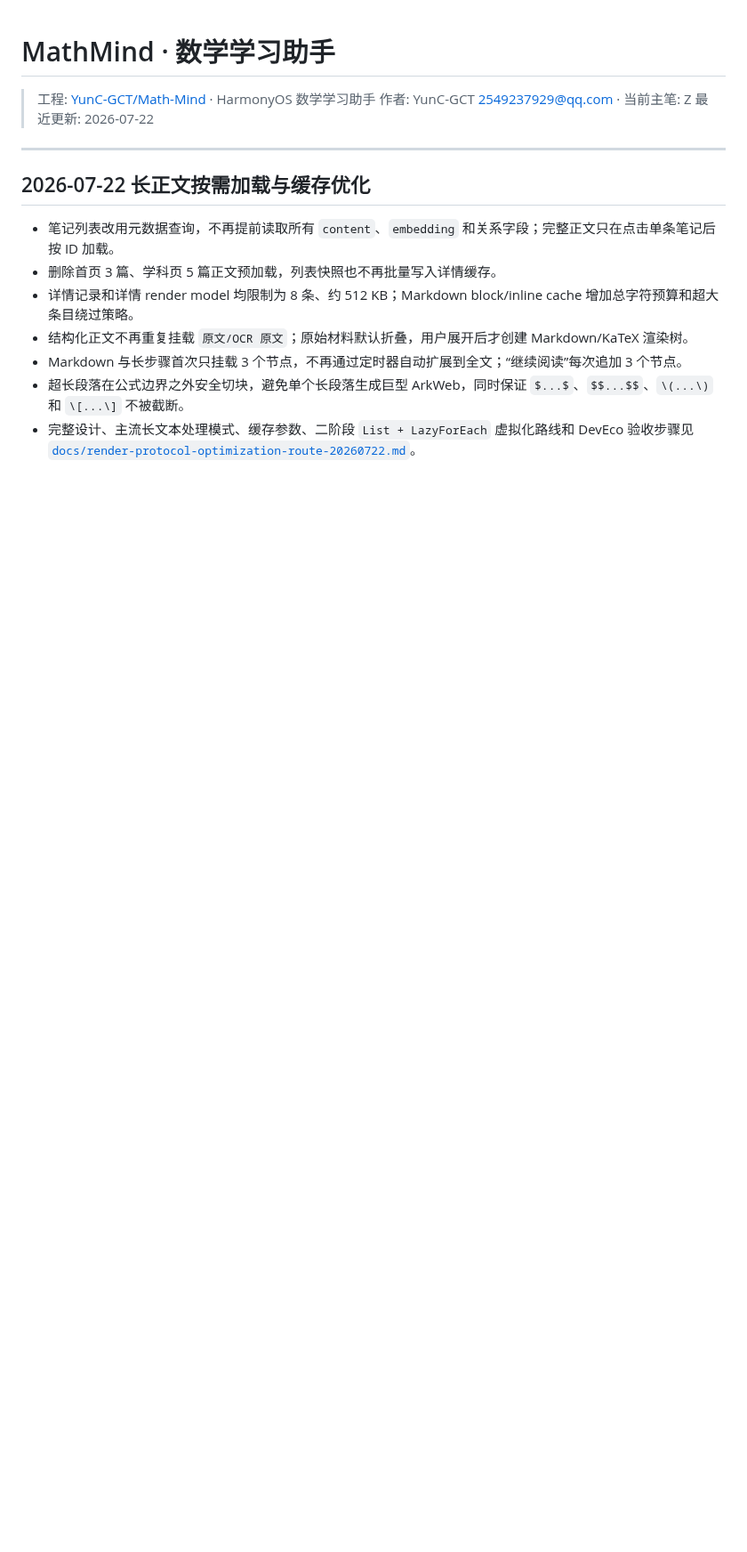
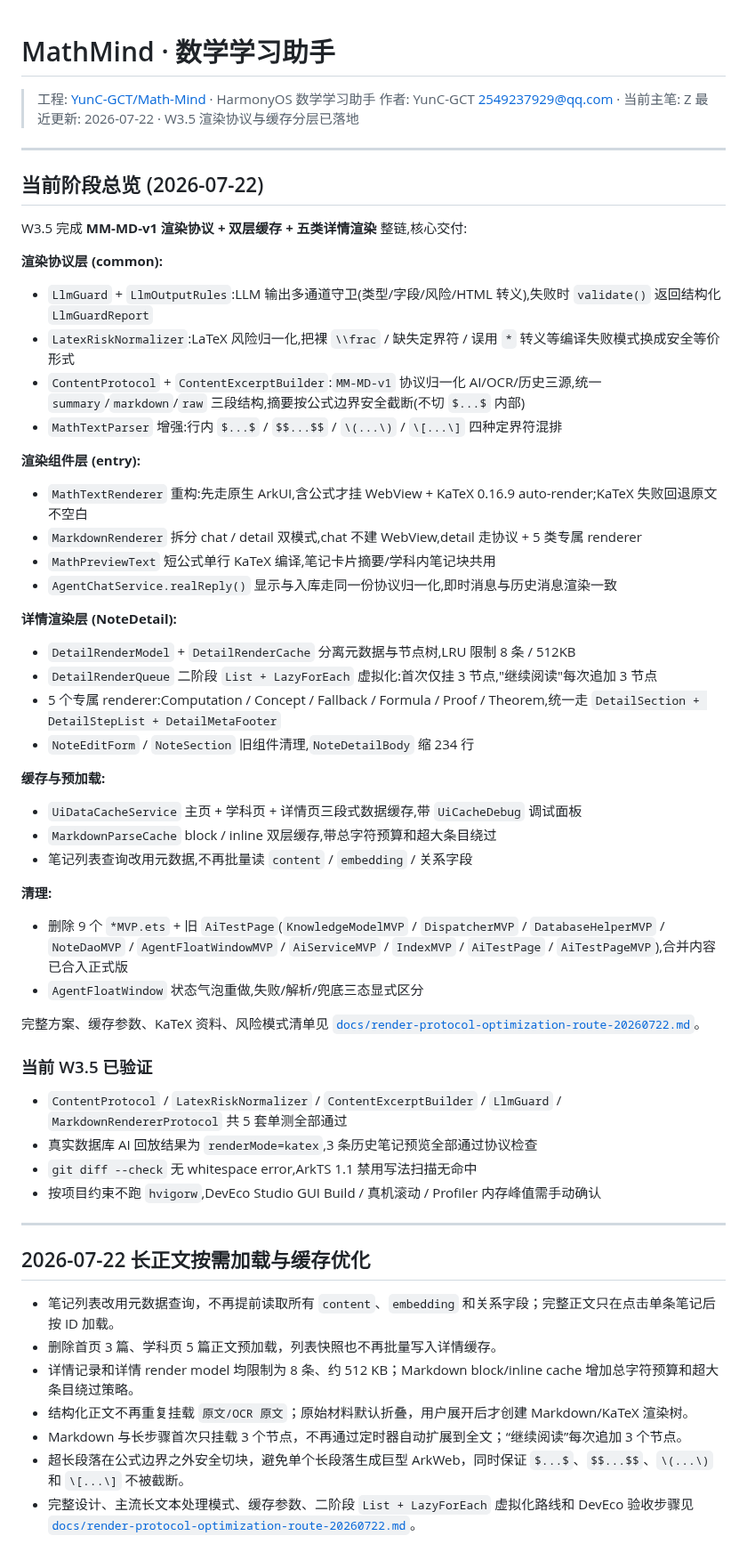
Before and after one commit to YunC-GCT/Math-Mind, a Markdown page: README.md, the part around the change. Shown at 89% size. GitHub-like rendering; blank space fills up the shorter version.

Commit message:
docs(readme): summarize w3.5 render protocol and cache layer

```diff
--- a/README.md
+++ b/README.md
@@ -2,7 +2,49 @@
 
 > 工程: [YunC-GCT/Math-Mind](https://github.com/YunC-GCT/Math-Mind) · HarmonyOS 数学学习助手
 > 作者: YunC-GCT <2549237929@qq.com> · 当前主笔: Z
-> 最近更新: 2026-07-22
+> 最近更新: 2026-07-22 · W3.5 渲染协议与缓存分层已落地
+
+---
+
+## 当前阶段总览 (2026-07-22)
+
+W3.5 完成 **MM-MD-v1 渲染协议 + 双层缓存 + 五类详情渲染** 整链,核心交付:
+
+**渲染协议层 (common):**
+- `LlmGuard` + `LlmOutputRules`:LLM 输出多通道守卫(类型/字段/风险/HTML 转义),失败时 `validate()` 返回结构化 `LlmGuardReport`
+- `LatexRiskNormalizer`:LaTeX 风险归一化,把裸 `\\frac` / 缺失定界符 / 误用 `*` 转义等编译失败模式换成安全等价形式
+- `ContentProtocol` + `ContentExcerptBuilder`:`MM-MD-v1` 协议归一化 AI/OCR/历史三源,统一 `summary`/`markdown`/`raw` 三段结构,摘要按公式边界安全截断(不切 `$...$` 内部)
+- `MathTextParser` 增强:行内 `$...$` / `$$...$$` / `\(...\)` / `\[...\]` 四种定界符混排
+
+**渲染组件层 (entry):**
+- `MathTextRenderer` 重构:先走原生 ArkUI,含公式才挂 WebView + KaTeX 0.16.9 auto-render;KaTeX 失败回退原文不空白
+- `MarkdownRenderer` 拆分 chat / detail 双模式,chat 不建 WebView,detail 走协议 + 5 类专属 renderer
+- `MathPreviewText` 短公式单行 KaTeX 编译,笔记卡片摘要/学科内笔记块共用
+- `AgentChatService.realReply()` 显示与入库走同一份协议归一化,即时消息与历史消息渲染一致
+
+**详情渲染层 (NoteDetail):**
+- `DetailRenderModel` + `DetailRenderCache` 分离元数据与节点树,LRU 限制 8 条 / 512KB
+- `DetailRenderQueue` 二阶段 `List + LazyForEach` 虚拟化:首次仅挂 3 节点,"继续阅读"每次追加 3 节点
+- 5 个专属 renderer:Computation / Concept / Fallback / Formula / Proof / Theorem,统一走 `DetailSection + DetailStepList + DetailMetaFooter`
+- `NoteEditForm` / `NoteSection` 旧组件清理,`NoteDetailBody` 缩 234 行
+
+**缓存与预加载:**
+- `UiDataCacheService` 主页 + 学科页 + 详情页三段式数据缓存,带 `UiCacheDebug` 调试面板
+- `MarkdownParseCache` block / inline 双层缓存,带总字符预算和超大条目绕过
+- 笔记列表查询改用元数据,不再批量读 `content` / `embedding` / 关系字段
+
+**清理:**
+- 删除 9 个 `*MVP.ets` + 旧 `AiTestPage`(`KnowledgeModelMVP` / `DispatcherMVP` / `DatabaseHelperMVP` / `NoteDaoMVP` / `AgentFloatWindowMVP` / `AiServiceMVP` / `IndexMVP` / `AiTestPage` / `AiTestPageMVP`),合并内容已合入正式版
+- `AgentFloatWindow` 状态气泡重做,失败/解析/兜底三态显式区分
+
+完整方案、缓存参数、KaTeX 资料、风险模式清单见 [`docs/render-protocol-optimization-route-20260722.md`](./docs/render-protocol-optimization-route-20260722.md)。
+
+### 当前 W3.5 已验证
+
+- `ContentProtocol` / `LatexRiskNormalizer` / `ContentExcerptBuilder` / `LlmGuard` / `MarkdownRendererProtocol` 共 5 套单测全部通过
+- 真实数据库 AI 回放结果为 `renderMode=katex`,3 条历史笔记预览全部通过协议检查
+- `git diff --check` 无 whitespace error,ArkTS 1.1 禁用写法扫描无命中
+- 按项目约束不跑 `hvigorw`,DevEco Studio GUI Build / 真机滚动 / Profiler 内存峰值需手动确认
 
 ---
 
```
